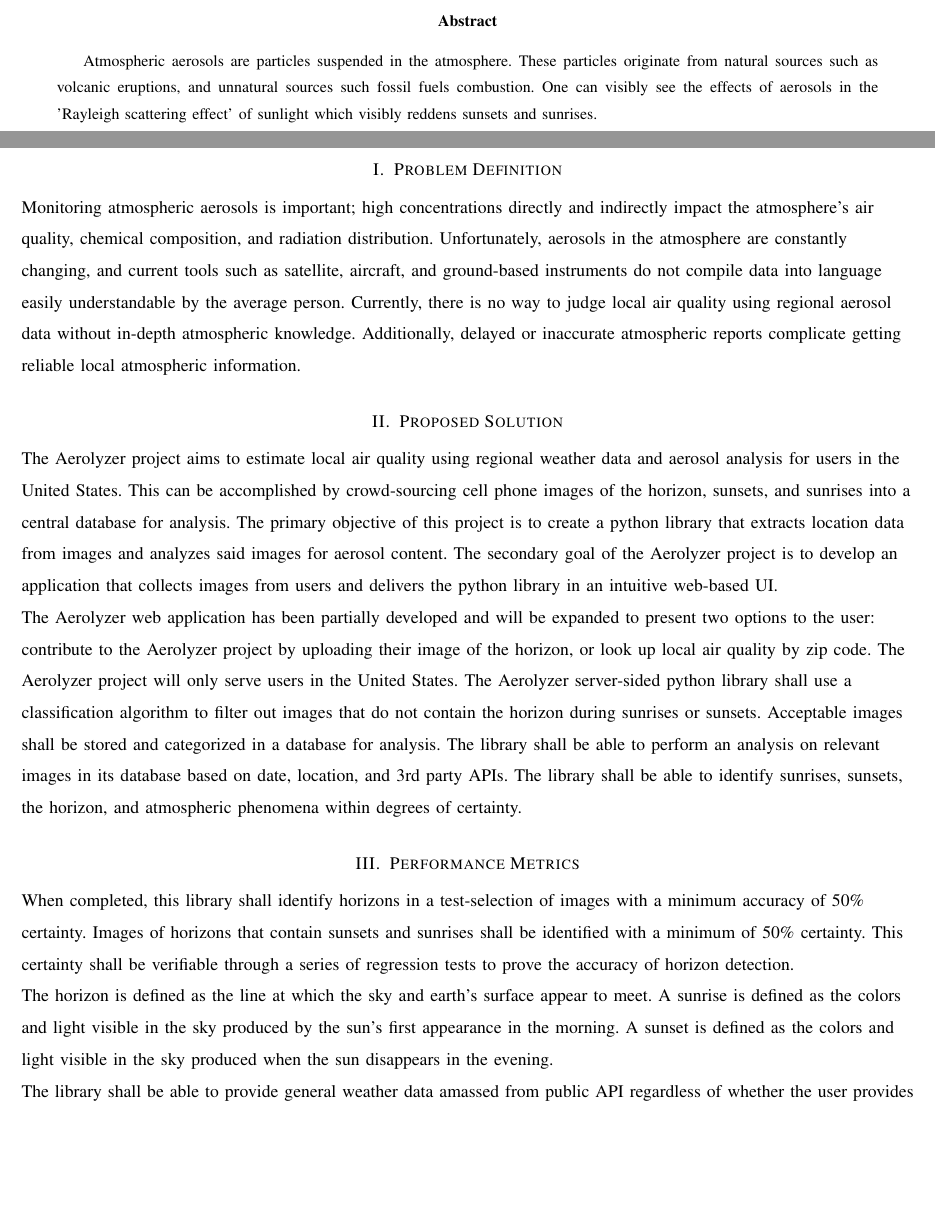
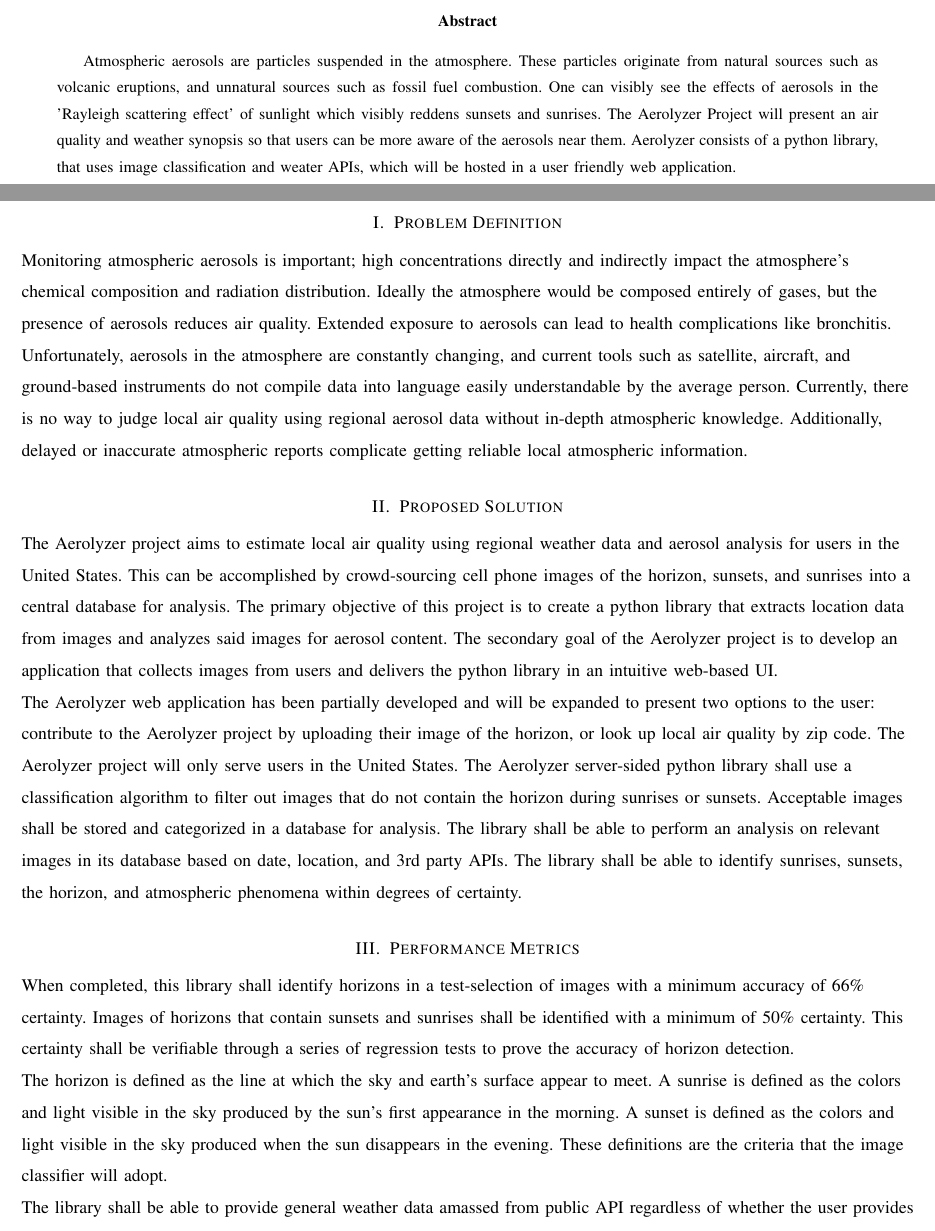
Before and after one commit to RossDan96/Aerolyzer2017Docs, a LaTeX paper (final_draft/final_draft.tex): two parts of pages 1 and 2 of 3, joined at a grey line, cut so that both start at the same text, the shorter picture padded with empty space. Compiled offline with pdfLaTeX; a missing font is replaced by an installed copy or a similar font; a LaTeX package or settings file that is missing is left out.

Commit message:
Additions 4
-Added some to the abstract
-Added air quality clarification to the problem definition
-Added clarification to Performance metrics

```diff
--- a/final_draft/final_draft.tex
+++ b/final_draft/final_draft.tex
@@ -20,13 +20,13 @@
 \vspace*{4em}
 
 \begin{abstract}
-Atmospheric aerosols are particles suspended in the atmosphere. These particles originate from natural sources such as volcanic eruptions, and unnatural sources such fossil fuels combustion. One can visibly see the effects of aerosols in the 'Rayleigh scattering effect' of sunlight which visibly reddens sunsets and sunrises.
+Atmospheric aerosols are particles suspended in the atmosphere. These particles originate from natural sources such as volcanic eruptions, and unnatural sources such as fossil fuel combustion. One can visibly see the effects of aerosols in the 'Rayleigh scattering effect' of sunlight which visibly reddens sunsets and sunrises. The Aerolyzer Project will present an air quality and weather synopsis so that users can be more aware of the aerosols near them. Aerolyzer consists of a python library, that uses image classification and weater APIs, which will be hosted in a user friendly web application.
 \end{abstract}
 
 \clearpage
 \begin{flushleft}
 \section{Problem Definition}
-Monitoring atmospheric aerosols is important; high concentrations directly and indirectly impact the atmosphere's air quality, chemical composition, and radiation distribution. Unfortunately, aerosols in the atmosphere are constantly changing, and current tools such as satellite, aircraft, and ground-based instruments do not compile data into language easily understandable by the average person. Currently, there is no way to judge local air quality using regional aerosol data without in-depth atmospheric knowledge. Additionally, delayed or inaccurate atmospheric reports complicate getting reliable local atmospheric information.
+Monitoring atmospheric aerosols is important; high concentrations directly and indirectly impact the atmosphere's chemical composition and radiation distribution. Ideally the atmosphere would be composed entirely of gases, but the presence of aerosols reduces air quality. Extended exposure to aerosols can lead to health complications like bronchitis. Unfortunately, aerosols in the atmosphere are constantly changing, and current tools such as satellite, aircraft, and ground-based instruments do not compile data into language easily understandable by the average person. Currently, there is no way to judge local air quality using regional aerosol data without in-depth atmospheric knowledge. Additionally, delayed or inaccurate atmospheric reports complicate getting reliable local atmospheric information.
 
 \section{Proposed Solution}
 The Aerolyzer project aims to estimate local air quality using regional weather data and aerosol analysis for users in the United States. This can be accomplished by crowd-sourcing cell phone images of the horizon, sunsets, and sunrises into a central database for analysis. The primary objective of this project is to create a python library that extracts location data from images and analyzes said images for aerosol content. The secondary goal of the Aerolyzer project is to develop an application that collects images from users and delivers the python library in an intuitive web-based UI.
@@ -34,9 +34,9 @@ The Aerolyzer project aims to estimate local air quality using regional weather
 The Aerolyzer web application has been partially developed and will be expanded to present two options to the user: contribute to the Aerolyzer project by uploading their image of the horizon, or look up local air quality by zip code. The Aerolyzer project will only serve users in the United States. The Aerolyzer server-sided python library shall use a classification algorithm to filter out images that do not contain the horizon during sunrises or sunsets. Acceptable images shall be stored and categorized in a database for analysis. The library shall be able to perform an analysis on relevant images in its database based on date, location, and 3rd party APIs. The library shall be able to identify sunrises, sunsets, the horizon, and atmospheric phenomena within degrees of certainty.
 
 \section{Performance Metrics}
-When completed, this library shall identify horizons in a test-selection of images with a minimum accuracy of 50\% certainty. Images of horizons that contain sunsets and sunrises shall be identified with a minimum of 50\% certainty. This certainty shall be verifiable through a series of regression tests to prove the accuracy of horizon detection.
+When completed, this library shall identify horizons in a test-selection of images with a minimum accuracy of 66\% certainty. Images of horizons that contain sunsets and sunrises shall be identified with a minimum of 50\% certainty. This certainty shall be verifiable through a series of regression tests to prove the accuracy of horizon detection.
 \par
-The horizon is defined as the line at which the sky and earth's surface appear to meet. A sunrise is defined as the colors and light visible in the sky produced by the sun's first appearance in the morning. A sunset is defined as the colors and light visible in the sky produced when the sun disappears in the evening.
+The horizon is defined as the line at which the sky and earth's surface appear to meet. A sunrise is defined as the colors and light visible in the sky produced by the sun's first appearance in the morning. A sunset is defined as the colors and light visible in the sky produced when the sun disappears in the evening. These definitions are the criteria that the image classifier will adopt.
 \par
 The library shall be able to provide general weather data amassed from public API regardless of whether the user provides an image or their zip code. The library  shall be capable of performing color analysis on images that have been classified as sunrises or sunsets to estimate aerosol content. Based on this color analysis, the application shall be able to display the aerosol that most likely caused the scattering of different hues.
 \par
```
